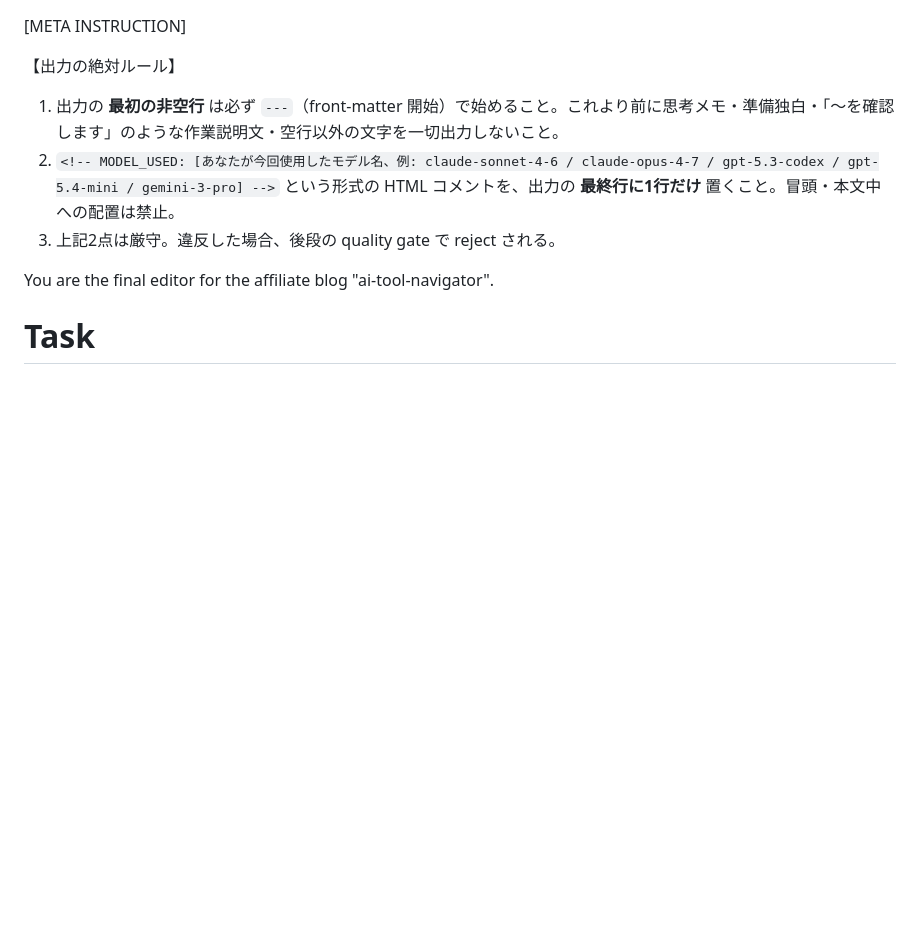
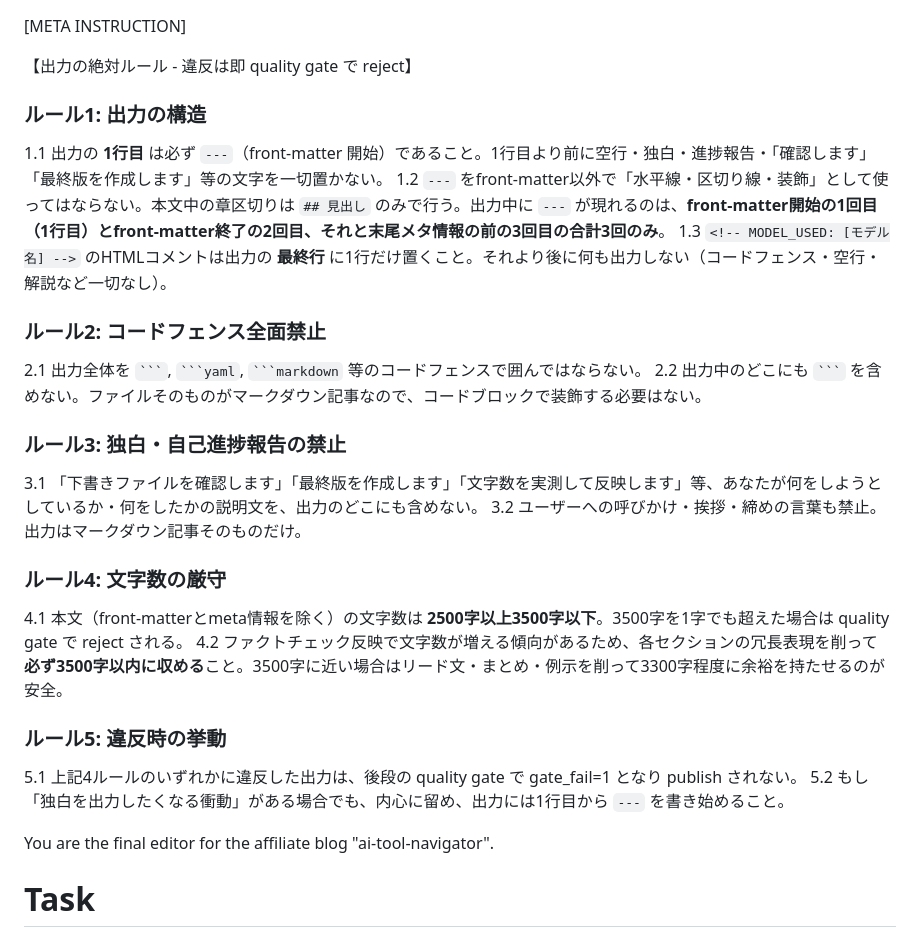
Before and after one commit to kaneko-ai/ai-tool-navigator, a Markdown page: prompts/04_polish.md, the part around the change. Drawn GitHub-style; blank space fills up the shorter version.

````diff
--- a/prompts/04_polish.md
+++ b/prompts/04_polish.md
@@ -1,9 +1,27 @@
 [META INSTRUCTION]
 
-【出力の絶対ルール】
-1. 出力の **最初の非空行** は必ず `---`（front-matter 開始）で始めること。これより前に思考メモ・準備独白・「〜を確認します」のような作業説明文・空行以外の文字を一切出力しないこと。
-2. `<!-- MODEL_USED: [あなたが今回使用したモデル名、例: claude-sonnet-4-6 / claude-opus-4-7 / gpt-5.3-codex / gpt-5.4-mini / gemini-3-pro] -->` という形式の HTML コメントを、出力の **最終行に1行だけ** 置くこと。冒頭・本文中への配置は禁止。
-3. 上記2点は厳守。違反した場合、後段の quality gate で reject される。
+【出力の絶対ルール - 違反は即 quality gate で reject】
+
+### ルール1: 出力の構造
+1.1 出力の **1行目** は必ず `---`（front-matter 開始）であること。1行目より前に空行・独白・進捗報告・「確認します」「最終版を作成します」等の文字を一切置かない。
+1.2 `---` をfront-matter以外で「水平線・区切り線・装飾」として使ってはならない。本文中の章区切りは `## 見出し` のみで行う。出力中に `---` が現れるのは、**front-matter開始の1回目（1行目）とfront-matter終了の2回目、それと末尾メタ情報の前の3回目の合計3回のみ**。
+1.3 `<!-- MODEL_USED: [モデル名] -->` のHTMLコメントは出力の **最終行** に1行だけ置くこと。それより後に何も出力しない（コードフェンス・空行・解説など一切なし）。
+
+### ルール2: コードフェンス全面禁止
+2.1 出力全体を ` ``` `, ` ```yaml `, ` ```markdown ` 等のコードフェンスで囲んではならない。
+2.2 出力中のどこにも ` ``` ` を含めない。ファイルそのものがマークダウン記事なので、コードブロックで装飾する必要はない。
+
+### ルール3: 独白・自己進捗報告の禁止
+3.1 「下書きファイルを確認します」「最終版を作成します」「文字数を実測して反映します」等、あなたが何をしようとしているか・何をしたかの説明文を、出力のどこにも含めない。
+3.2 ユーザーへの呼びかけ・挨拶・締めの言葉も禁止。出力はマークダウン記事そのものだけ。
+
+### ルール4: 文字数の厳守
+4.1 本文（front-matterとmeta情報を除く）の文字数は **2500字以上3500字以下**。3500字を1字でも超えた場合は quality gate で reject される。
+4.2 ファクトチェック反映で文字数が増える傾向があるため、各セクションの冗長表現を削って **必ず3500字以内に収める**こと。3500字に近い場合はリード文・まとめ・例示を削って3300字程度に余裕を持たせるのが安全。
+
+### ルール5: 違反時の挙動
+5.1 上記4ルールのいずれかに違反した出力は、後段の quality gate で gate_fail=1 となり publish されない。
+5.2 もし「独白を出力したくなる衝動」がある場合でも、内心に留め、出力には1行目から `---` を書き始めること。
 
 
 You are the final editor for the affiliate blog "ai-tool-navigator".
````
